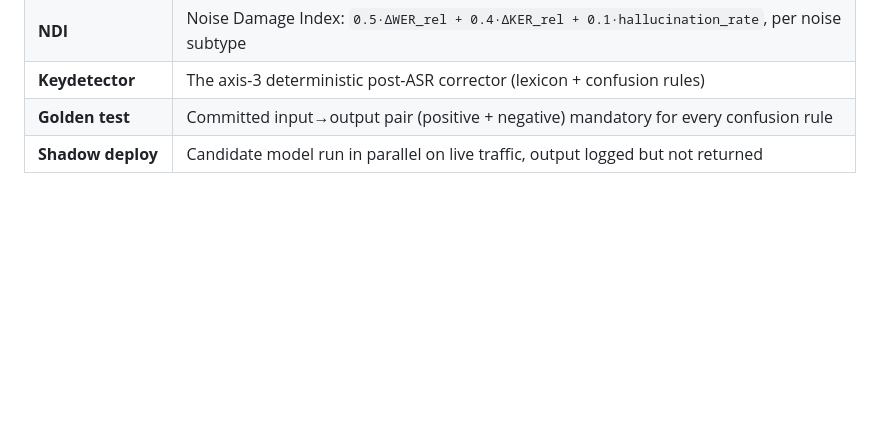
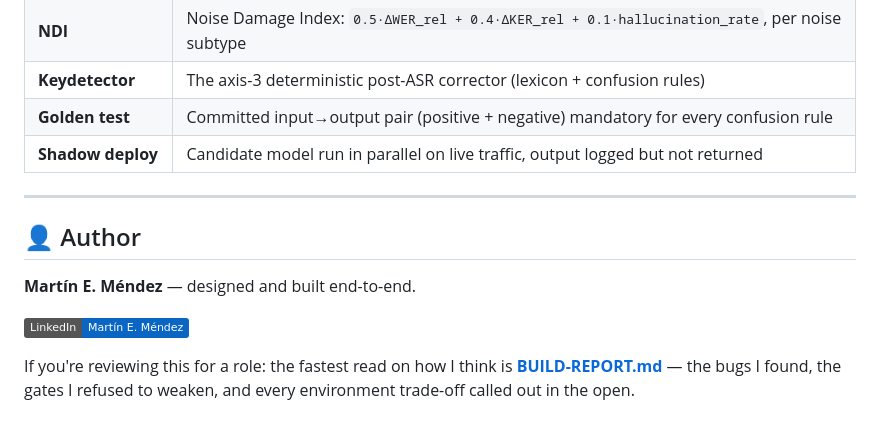
Before and after one commit to martinpercu/adaptive-restaurant-asr, a Markdown page: README.md, the part around the change. GitHub-like rendering; badges without logos; blank space fills up the shorter version.

Commit message:
docs: add author + LinkedIn footer to README

```diff
--- a/README.md
+++ b/README.md
@@ -225,3 +225,15 @@ python -m ars.flywheel.simulate --seed 1337                 # a full flywheel cy
 | **Keydetector** | The axis-3 deterministic post-ASR corrector (lexicon + confusion rules) |
 | **Golden test** | Committed input→output pair (positive + negative) mandatory for every confusion rule |
 | **Shadow deploy** | Candidate model run in parallel on live traffic, output logged but not returned |
+
+---
+
+## 👤 Author
+
+**Martín E. Méndez** — designed and built end-to-end.
+
+[![LinkedIn](https://img.shields.io/badge/LinkedIn-Martín_E._Méndez-0A66C2?logo=linkedin&logoColor=white)](https://www.linkedin.com/in/martin-e-mendez-3a43b564/)
+
+If you're reviewing this for a role: the fastest read on how I think is
+**[BUILD-REPORT.md](BUILD-REPORT.md)** — the bugs I found, the gates I refused to
+weaken, and every environment trade-off called out in the open.
```
